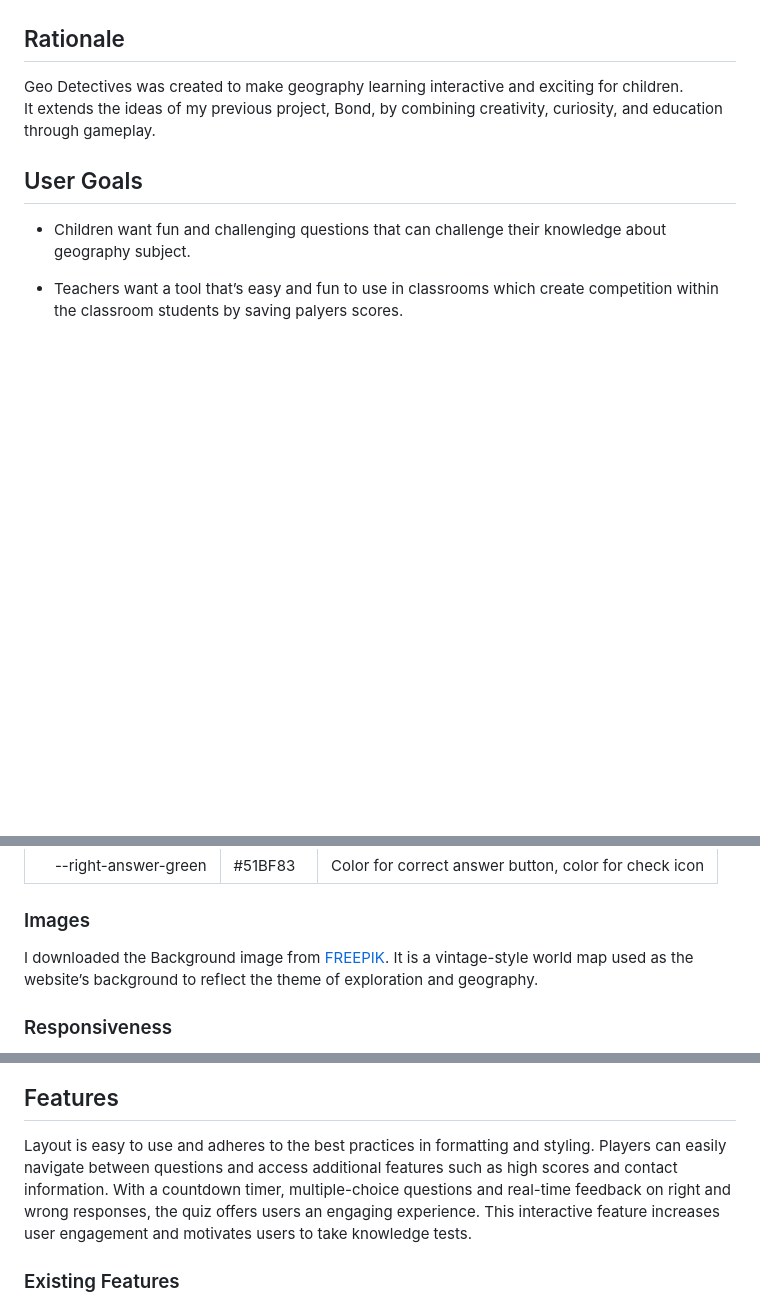
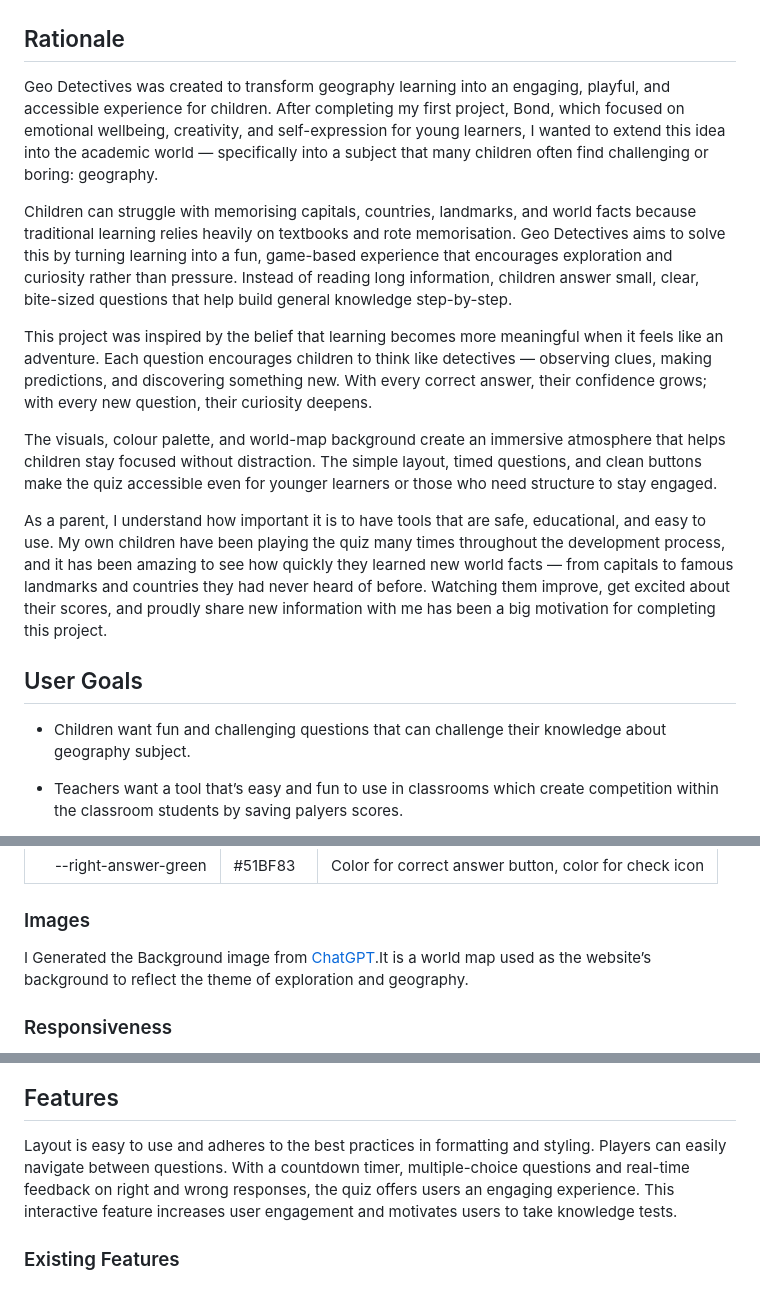
Before and after one commit to sunrise-rab/geo-detectives, a Markdown page: README.md, 3 parts joined by grey strips. GitHub-like rendering; blank space fills up the shorter version.

Commit message:
Update the Rational
Updated the rationale section to enhance clarity and engagement. Revised user stories and features for better readability and detail.

```diff
--- a/README.md
+++ b/README.md
@@ -5,8 +5,15 @@ Built with HTML, CSS, and JavaScript, the project uses the Open Trivia Database
 ![Geo Detectives](docs/geo-detectives.png)
 
 ## Rationale
-Geo Detectives was created to make geography learning interactive and exciting for children.
-It extends the ideas of my previous project, Bond, by combining creativity, curiosity, and education through gameplay.
+Geo Detectives was created to transform geography learning into an engaging, playful, and accessible experience for children. After completing my first project, Bond, which focused on emotional wellbeing, creativity, and self-expression for young learners, I wanted to extend this idea into the academic world — specifically into a subject that many children often find challenging or boring: geography.
+
+Children can struggle with memorising capitals, countries, landmarks, and world facts because traditional learning relies heavily on textbooks and rote memorisation. Geo Detectives aims to solve this by turning learning into a fun, game-based experience that encourages exploration and curiosity rather than pressure. Instead of reading long information, children answer small, clear, bite-sized questions that help build general knowledge step-by-step.
+
+This project was inspired by the belief that learning becomes more meaningful when it feels like an adventure. Each question encourages children to think like detectives — observing clues, making predictions, and discovering something new. With every correct answer, their confidence grows; with every new question, their curiosity deepens.
+
+The visuals, colour palette, and world-map background create an immersive atmosphere that helps children stay focused without distraction. The simple layout, timed questions, and clean buttons make the quiz accessible even for younger learners or those who need structure to stay engaged.
+
+As a parent, I understand how important it is to have tools that are safe, educational, and easy to use. My own children have been playing the quiz many times throughout the development process, and it has been amazing to see how quickly they learned new world facts — from capitals to famous landmarks and countries they had never heard of before. Watching them improve, get excited about their scores, and proudly share new information with me has been a big motivation for completing this project.
 
 ## User Goals
 - Children want fun and challenging questions that can challenge their knowledge about geography subject.
@@ -74,7 +80,7 @@ I have also used [Contrast Grid](https://contrastgrid.com/?xAxisData=%255B%257B%
 
 ### Images
 
-I downloaded the Background image from [FREEPIK](https://www.freepik.com/). It is a vintage-style world map used as the website’s background to reflect the theme of exploration and geography.
+I Generated the Background image from [ChatGPT](https://chatgpt.com/).It is a  world map used as the website’s background to reflect the theme of exploration and geography.
 
 ### Responsiveness
 
@@ -85,7 +91,7 @@ My website is responsive to different layouts depending on the size of the viewp
 
 ## Features
 
-Layout is easy to use and adheres to the best practices in formatting and styling. Players can easily navigate between questions and access additional features such as high scores and contact information.
+Layout is easy to use and adheres to the best practices in formatting and styling. Players can easily navigate between questions.
 With a countdown timer, multiple-choice questions and real-time feedback on right and wrong responses, the quiz offers users an engaging experience. This interactive feature increases user engagement and motivates users to take knowledge tests.
 
 ### Existing Features
```
Also changed, not shown: other parts of README.md (+0 -1 lines).
